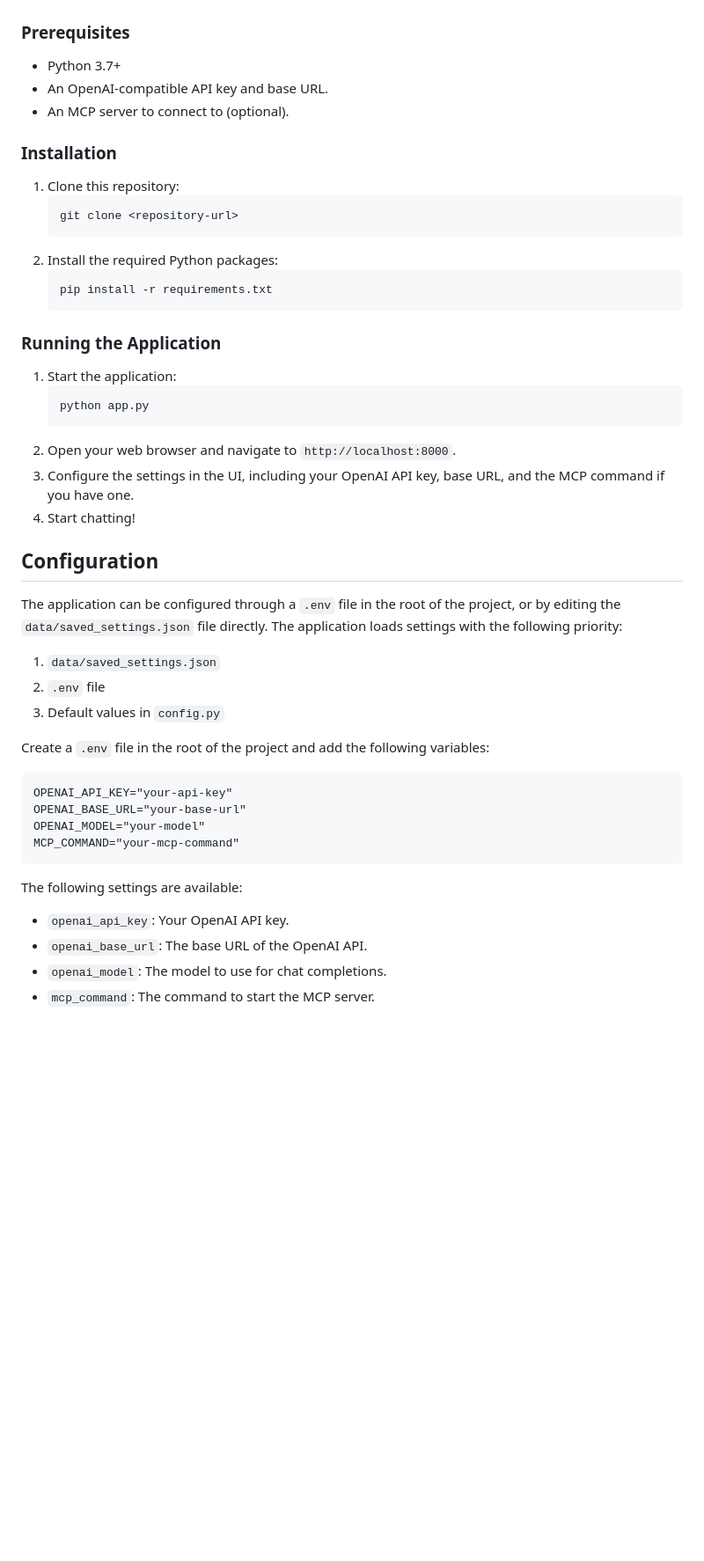
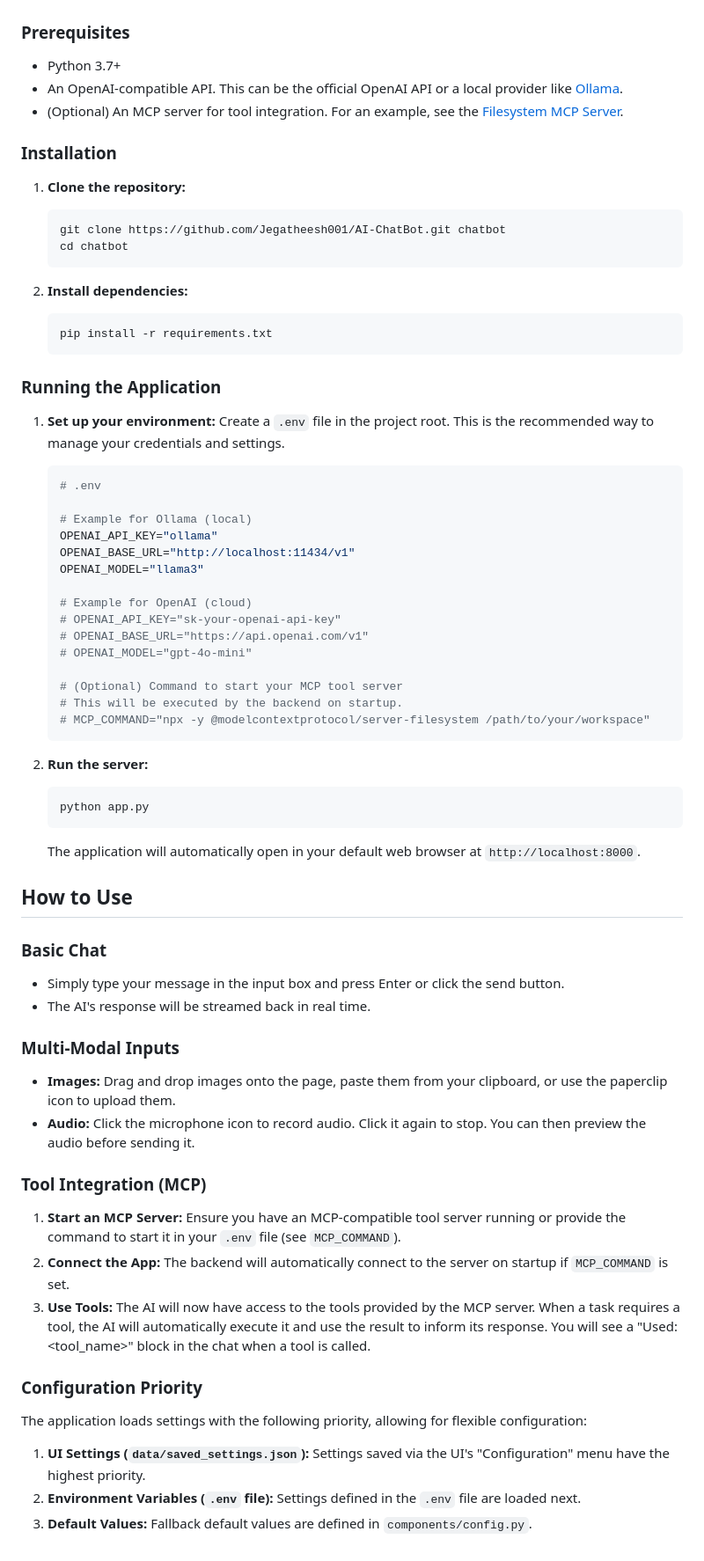
Before and after one commit to Jegatheesh001/AI-ChatBot, a Markdown page: README.md, the part around the change printed below. Shown: that part at 88% size. Drawn GitHub-style; blank space fills up the shorter version.

````diff
--- a/README.md
+++ b/README.md
@@ -35,50 +56,73 @@ The general workflow is as follows:
 ### Prerequisites
 
 - Python 3.7+
-- An OpenAI-compatible API key and base URL.
-- An MCP server to connect to (optional).
+- An OpenAI-compatible API. This can be the official OpenAI API or a local provider like [Ollama](https://ollama.com/).
+- (Optional) An MCP server for tool integration. For an example, see the [Filesystem MCP Server](https://github.com/model-context-protocol/mcp-server-filesystem-ts).
 
 ### Installation
 
-1.  Clone this repository:
+1.  **Clone the repository:**
     ```bash
-    git clone <repository-url>
+    git clone https://github.com/Jegatheesh001/AI-ChatBot.git chatbot
+    cd chatbot
     ```
-2.  Install the required Python packages:
+
+2.  **Install dependencies:**
     ```bash
     pip install -r requirements.txt
     ```
 
 ### Running the Application
 
-1.  Start the application:
+1.  **Set up your environment:**
+    Create a `.env` file in the project root. This is the recommended way to manage your credentials and settings.
+
+    ```env
+    # .env
+
+    # Example for Ollama (local)
+    OPENAI_API_KEY="ollama"
+    OPENAI_BASE_URL="http://localhost:11434/v1"
+    OPENAI_MODEL="llama3"
+
+    # Example for OpenAI (cloud)
+    # OPENAI_API_KEY="sk-your-openai-api-key"
+    # OPENAI_BASE_URL="https://api.openai.com/v1"
+    # OPENAI_MODEL="gpt-4o-mini"
+
+    # (Optional) Command to start your MCP tool server
+    # This will be executed by the backend on startup.
+    # MCP_COMMAND="npx -y @modelcontextprotocol/server-filesystem /path/to/your/workspace"
+    ```
+
+2.  **Run the server:**
     ```bash
     python app.py
     ```
-2.  Open your web browser and navigate to `http://localhost:8000`.
-3.  Configure the settings in the UI, including your OpenAI API key, base URL, and the MCP command if you have one.
-4.  Start chatting!
+    The application will automatically open in your default web browser at `http://localhost:8000`.
 
-## Configuration
+## How to Use
 
-The application can be configured through a `.env` file in the root of the project, or by editing the `data/saved_settings.json` file directly. The application loads settings with the following priority:
+### Basic Chat
 
-1.  `data/saved_settings.json`
-2.  `.env` file
-3.  Default values in `config.py`
+- Simply type your message in the input box and press Enter or click the send button.
+- The AI's response will be streamed back in real time.
 
-Create a `.env` file in the root of the project and add the following variables:
+### Multi-Modal Inputs
 
-```
-OPENAI_API_KEY="your-api-key"
-OPENAI_BASE_URL="your-base-url"
-OPENAI_MODEL="your-model"
-MCP_COMMAND="your-mcp-command"
-```
+- **Images:** Drag and drop images onto the page, paste them from your clipboard, or use the paperclip icon to upload them.
+- **Audio:** Click the microphone icon to record audio. Click it again to stop. You can then preview the audio before sending it.
 
-The following settings are available:
+### Tool Integration (MCP)
 
-- `openai_api_key`: Your OpenAI API key.
-- `openai_base_url`: The base URL of the OpenAI API.
-- `openai_model`: The model to use for chat completions.
-- `mcp_command`: The command to start the MCP server.
+1.  **Start an MCP Server:** Ensure you have an MCP-compatible tool server running or provide the command to start it in your `.env` file (see `MCP_COMMAND`).
+2.  **Connect the App:** The backend will automatically connect to the server on startup if `MCP_COMMAND` is set.
+3.  **Use Tools:** The AI will now have access to the tools provided by the MCP server. When a task requires a tool, the AI will automatically execute it and use the result to inform its response. You will see a "Used: <tool_name>" block in the chat when a tool is called.
+
+### Configuration Priority
+
+The application loads settings with the following priority, allowing for flexible configuration:
+
+1.  **UI Settings (`data/saved_settings.json`):** Settings saved via the UI's "Configuration" menu have the highest priority.
+2.  **Environment Variables (`.env` file):** Settings defined in the `.env` file are loaded next.
+3.  **Default Values:** Fallback default values are defined in `components/config.py`.
````
Also changed, not shown: other parts of README.md (+44 -23 lines), static/images/ui-screenshot.png (added).
